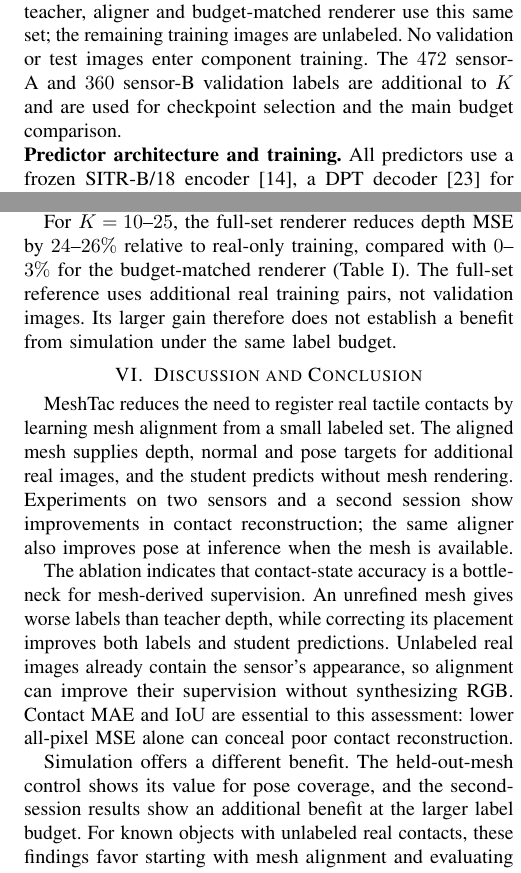
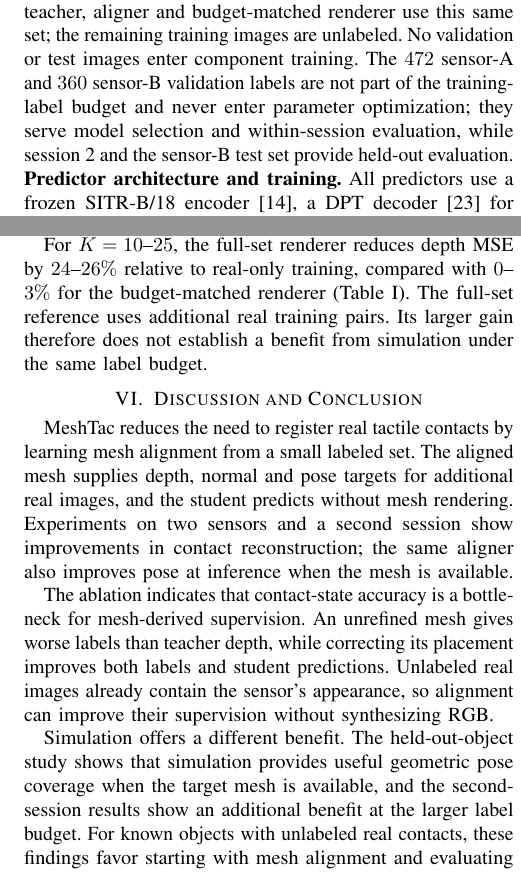
Before and after one commit to cynthiahuang1004/VisTacFusion, a LaTeX paper (paper_RoboSoft/main.tex, which reads paper_RoboSoft/sections/03_setup.tex, paper_RoboSoft/sections/05_experiments.tex, paper_RoboSoft/sections/06_conclusion.tex): two parts of the columns of pages 3 and 6 of 6, joined at a grey line, cut so that both start at the same text. Compiled offline with pdfLaTeX.

Commit message:
paper: validation-protocol wording, Table I caption notes separate checkpoints, final-epoch robustness sentence, phrasing polish; trims keep 6 pages
Co-Authored-By: Claude Fable 5.1 <noreply@anthropic.com>

```diff
--- a/paper_RoboSoft/sections/03_setup.tex
+++ b/paper_RoboSoft/sections/03_setup.tex
@@ -3,7 +3,7 @@
 
 \noindent\textbf{Sensors and geometric labels.} Sensor A is a GelSlim-type fingertip with a $17.5\,$mm gel view and six colored LED emitters. A robot presses it against 12 ridge-pattern objects with known meshes. Ground-truth (GT) depth and normals are mesh projections at the recorded pose and describe registered object geometry rather than measured membrane deformation. Sensor B, \sensorB{}~\cite{sipos2024gelslim4}, has a marker array, different illumination and a $12\,$mm view. We use its public dataset of the same 12 objects. We fit the meshes to its clipped, smoothed depth labels ($0.018\,$mm mean residual) and use the resulting mesh projections as targets for all sensor-B methods.
 
-\noindent\textbf{Data splits and label budgets.} Sensor A has $4{,}669$ filtered frames, of which $472$ are reserved for validation. A second session, recorded on another day after object re-placement, contains $854$ reviewed test frames from 11 objects, with poses re-estimated from contact masks. Sensor B has $3{,}600$ training frames, of which every tenth ($360$) is reserved for validation, and $1{,}620$ test frames. We select $K\in\{10,25,50,100\}$ evenly spaced registered training contacts per object. The teacher, aligner and budget-matched renderer use this same set; the remaining training images are unlabeled. No validation or test images enter component training. The $472$ sensor-A and $360$ sensor-B validation labels are additional to $K$ and are used for checkpoint selection and the main budget comparison.
+\noindent\textbf{Data splits and label budgets.} Sensor A has $4{,}669$ filtered frames, of which $472$ are reserved for validation. A second session, recorded on another day after object re-placement, contains $854$ reviewed test frames from 11 objects, with poses re-estimated from contact masks. Sensor B has $3{,}600$ training frames, of which every tenth ($360$) is reserved for validation, and $1{,}620$ test frames. We select $K\in\{10,25,50,100\}$ evenly spaced registered training contacts per object. The teacher, aligner and budget-matched renderer use this same set; the remaining training images are unlabeled. No validation or test images enter component training. The $472$ sensor-A and $360$ sensor-B validation labels are not part of the training-label budget and never enter parameter optimization; they serve model selection and within-session evaluation, while session 2 and the sensor-B test set provide held-out evaluation.
 
 \noindent\textbf{Predictor architecture and training.} All predictors use a frozen SITR-B/18 encoder~\cite{gupta2025sitr}, a DPT decoder~\cite{ranftl2021dpt} for depth and normals, and a planar-pose MLP, with $224\times224$ inputs and $12$M trainable parameters. A learned object embedding conditions only the pose head. Unless stated otherwise, experiments use sensor A. Main runs use 150 epochs; ablations, three-seed checks, sensor-B runs and the $K=10$ learned renderer (full) use 50. The main teacher trains on the $K$ real contacts only. In \emph{+ learned synth.}, teacher and student also train on synthetic images; the student's renderer is retrained on registered and aligned real pairs.
 
--- a/paper_RoboSoft/sections/05_experiments.tex
+++ b/paper_RoboSoft/sections/05_experiments.tex
@@ -148,4 +148,4 @@ We evaluate renderer augmentation separately from MeshTac, first on objects excl
 
 Simulated contacts reduce held-out-object rotation error from $64.7^\circ$ to $5$--$7^\circ$. Excluding their meshes raises it to $50.6^\circ$, while matched depth-MSE improvements remain at most $13\%$. The mesh control supports geometric coverage as the main source of the pose improvement; the smaller dense gains show that this does not fully address contact reconstruction.
 
-For $K=10$--$25$, the full-set renderer reduces depth MSE by $24$--$26\%$ relative to real-only training, compared with $0$--$3\%$ for the budget-matched renderer (Table~\ref{tab:kshot}). The full-set reference uses additional real training pairs, not validation images. Its larger gain therefore does not establish a benefit from simulation under the same label budget.
+For $K=10$--$25$, the full-set renderer reduces depth MSE by $24$--$26\%$ relative to real-only training, compared with $0$--$3\%$ for the budget-matched renderer (Table~\ref{tab:kshot}). The full-set reference uses additional real training pairs. Its larger gain therefore does not establish a benefit from simulation under the same label budget.
--- a/paper_RoboSoft/sections/06_conclusion.tex
+++ b/paper_RoboSoft/sections/06_conclusion.tex
@@ -2,8 +2,8 @@
 
 MeshTac reduces the need to register real tactile contacts by learning mesh alignment from a small labeled set. The aligned mesh supplies depth, normal and pose targets for additional real images, and the student predicts without mesh rendering. Experiments on two sensors and a second session show improvements in contact reconstruction; the same aligner also improves pose at inference when the mesh is available.
 
-The ablation indicates that contact-state accuracy is a bottleneck for mesh-derived supervision. An unrefined mesh gives worse labels than teacher depth, while correcting its placement improves both labels and student predictions. Unlabeled real images already contain the sensor's appearance, so alignment can improve their supervision without synthesizing RGB. Contact MAE and IoU are essential to this assessment: lower all-pixel MSE alone can conceal poor contact reconstruction.
+The ablation indicates that contact-state accuracy is a bottleneck for mesh-derived supervision. An unrefined mesh gives worse labels than teacher depth, while correcting its placement improves both labels and student predictions. Unlabeled real images already contain the sensor's appearance, so alignment can improve their supervision without synthesizing RGB.
 
-Simulation offers a different benefit. The held-out-mesh control shows its value for pose coverage, and the second-session results show an additional benefit at the larger label budget. For known objects with unlabeled real contacts, these findings favor starting with mesh alignment and evaluating synthetic augmentation when coverage or session robustness is limiting. The renderer's real training pairs must be counted in that comparison.
+Simulation offers a different benefit. The held-out-object study shows that simulation provides useful geometric pose coverage when the target mesh is available, and the second-session results show an additional benefit at the larger label budget. For known objects with unlabeled real contacts, these findings favor starting with mesh alignment and evaluating synthetic augmentation when coverage or session robustness is limiting. The renderer's real training pairs must be counted in that comparison.
 
 The current evidence is limited to quasi-static contacts with 12 ridge-pattern objects, known identity and available meshes. Targets describe registered object geometry rather than membrane deformation. Repeated ridges can make pose ambiguous despite accurate local geometry. Future work will investigate confidence estimates and symmetry-aware refinement, extend evaluation to dynamic contact and closed-loop manipulation, and study joint shape and state estimation when meshes are unavailable.
```
Also changed, not shown: paper_RoboSoft/main.tex (+1 -1 lines), paper_RoboSoft/sections/01_intro.tex (+2 -2 lines), paper_RoboSoft/sections/04_method.tex (+1 -1 lines), paper_RoboSoft/sections/05_experiments.tex (6 more changed lines).
